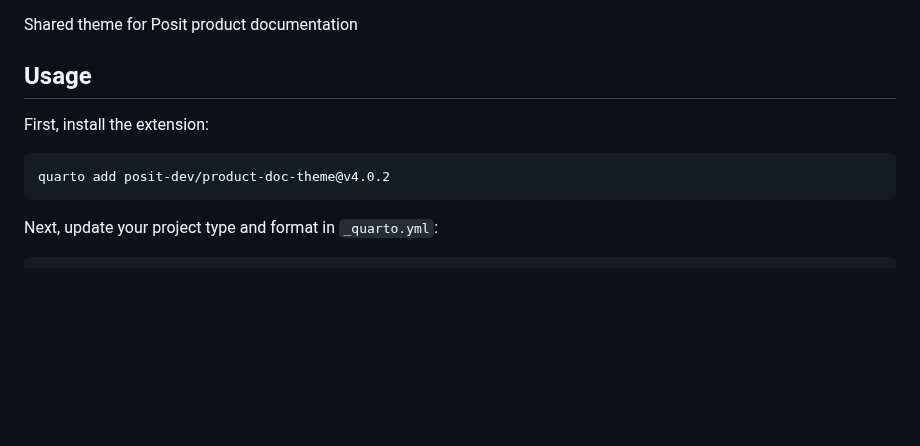
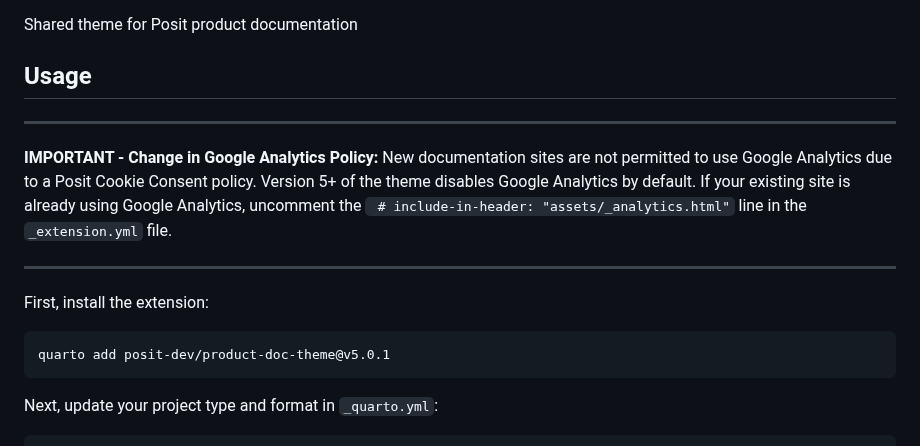
Before and after one commit to posit-dev/product-doc-theme, a Markdown page: README.md, the part around the change. Rendered like a GitHub page; blank space fills up the shorter version.

````diff
--- a/README.md
+++ b/README.md
@@ -4,10 +4,15 @@ Shared theme for Posit product documentation
 
 ## Usage
 
+---
+**IMPORTANT - Change in Google Analytics Policy:** New documentation sites are not permitted to use Google Analytics due to a Posit Cookie Consent policy. Version 5+ of the theme disables Google Analytics by default. If your existing site is already using Google Analytics, uncomment the ` # include-in-header: "assets/_analytics.html"` line in the `_extension.yml` file.
+
+---
+
 First, install the extension:
 
 ```bash
-quarto add posit-dev/product-doc-theme@v4.0.2
+quarto add posit-dev/product-doc-theme@v5.0.1
 ```
 
 Next, update your project type and format in `_quarto.yml`:
````
